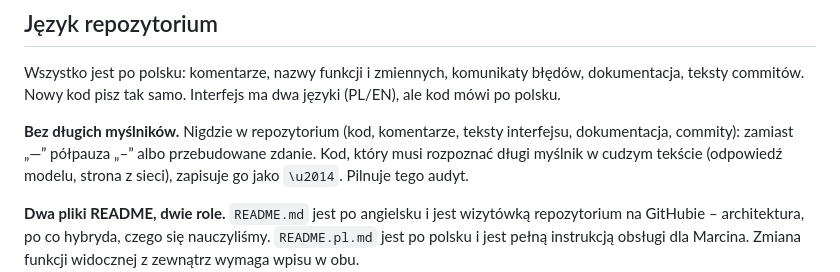
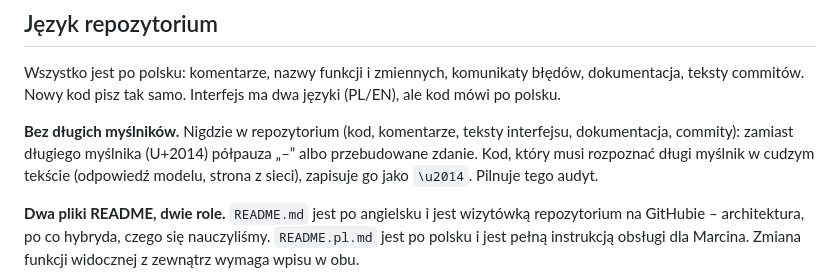
Before and after one commit to Marcin1000/Cosmos, a Markdown page: CLAUDE.md, the part around the change. Rendered like a GitHub page.

Commit message:
CLAUDE.md: reguła o myślnikach bez samego znaku
Co-Authored-By: Claude Opus 5.5 <noreply@anthropic.com>
Claude-Session: https://claude.ai/code/session_01H2HdYp4j6s4tyQSxpYBd9U

```diff
--- a/CLAUDE.md
+++ b/CLAUDE.md
@@ -9,7 +9,7 @@ dokumentacja, teksty commitów. Nowy kod pisz tak samo. Interfejs ma dwa języki
 ale kod mówi po polsku.
 
 **Bez długich myślników.** Nigdzie w repozytorium (kod, komentarze, teksty interfejsu,
-dokumentacja, commity): zamiast „—” półpauza „–” albo przebudowane zdanie. Kod, który musi
+dokumentacja, commity): zamiast długiego myślnika (U+2014) półpauza „–” albo przebudowane zdanie. Kod, który musi
 rozpoznać długi myślnik w cudzym tekście (odpowiedź modelu, strona z sieci), zapisuje go
 jako `\u2014`. Pilnuje tego audyt.
 
```
